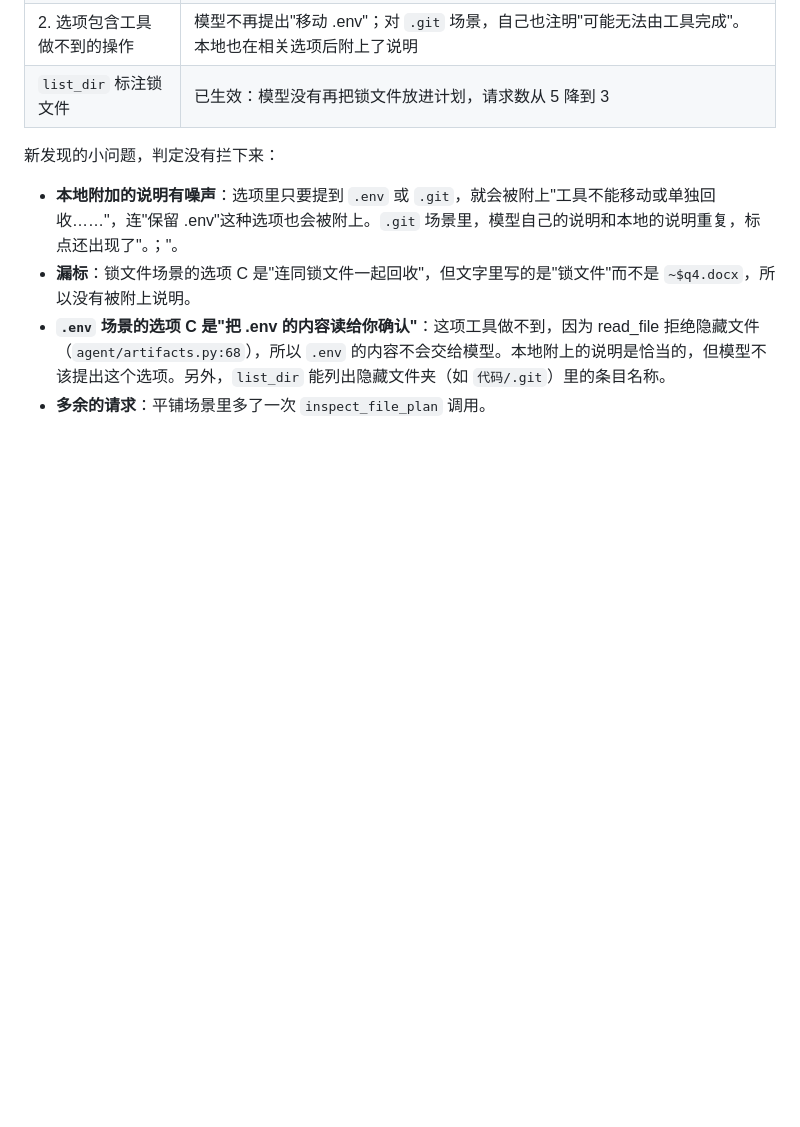
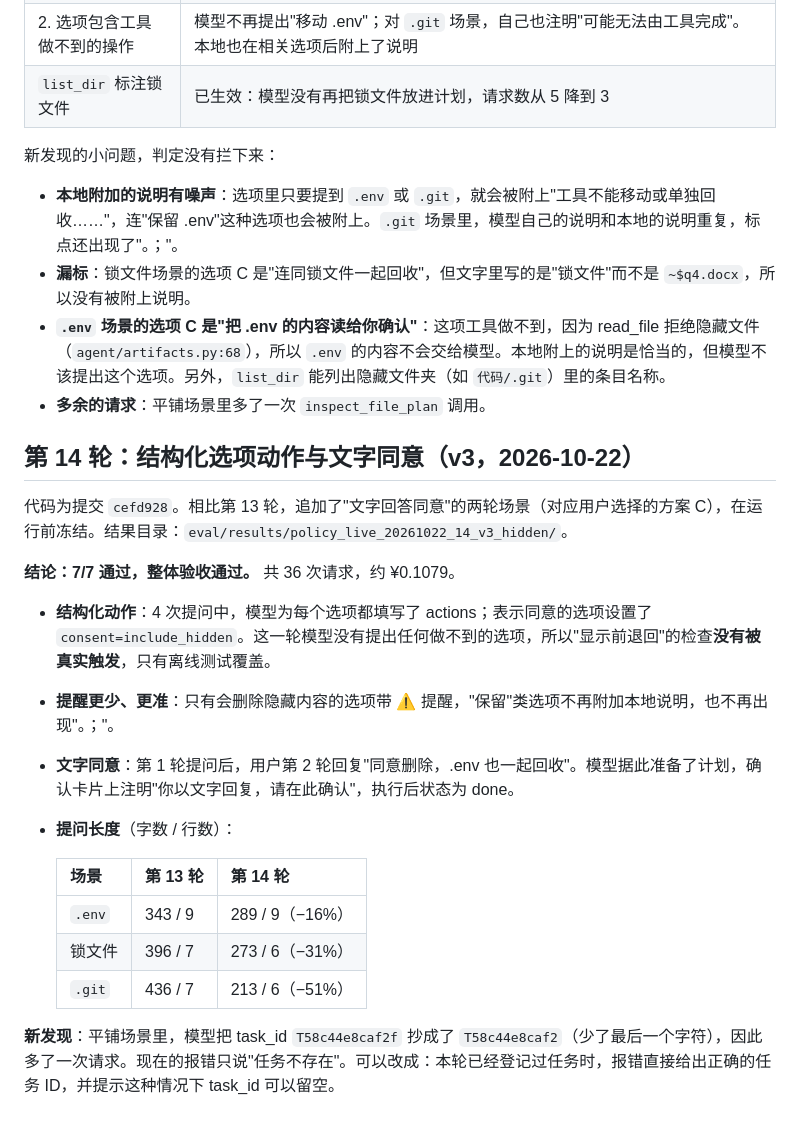
Before and after one commit to NanjoCas/Filebutler, a Markdown page: docs/live-acceptance-2026-10-21-rounds.md, the part around the change. Drawn GitHub-style; blank space fills up the shorter version.

```diff
--- a/docs/live-acceptance-2026-10-21-rounds.md
+++ b/docs/live-acceptance-2026-10-21-rounds.md
@@ -246,3 +246,22 @@
 - **漏标**：锁文件场景的选项 C 是"连同锁文件一起回收"，但文字里写的是"锁文件"而不是 `~$q4.docx`，所以没有被附上说明。
 - **`.env` 场景的选项 C 是"把 .env 的内容读给你确认"**：这项工具做不到，因为 read_file 拒绝隐藏文件（`agent/artifacts.py:68`），所以 `.env` 的内容不会交给模型。本地附上的说明是恰当的，但模型不该提出这个选项。另外，`list_dir` 能列出隐藏文件夹（如 `代码/.git`）里的条目名称。
 - **多余的请求**：平铺场景里多了一次 `inspect_file_plan` 调用。
+
+## 第 14 轮：结构化选项动作与文字同意（v3，2026-10-22）
+
+代码为提交 `cefd928`。相比第 13 轮，追加了"文字回答同意"的两轮场景（对应用户选择的方案 C），在运行前冻结。结果目录：`eval/results/policy_live_20261022_14_v3_hidden/`。
+
+**结论：7/7 通过，整体验收通过。** 共 36 次请求，约 ¥0.1079。
+
+- **结构化动作**：4 次提问中，模型为每个选项都填写了 actions；表示同意的选项设置了 `consent=include_hidden`。这一轮模型没有提出任何做不到的选项，所以"显示前退回"的检查**没有被真实触发**，只有离线测试覆盖。
+- **提醒更少、更准**：只有会删除隐藏内容的选项带 ⚠ 提醒，"保留"类选项不再附加本地说明，也不再出现"。；"。
+- **文字同意**：第 1 轮提问后，用户第 2 轮回复"同意删除，.env 也一起回收"。模型据此准备了计划，确认卡片上注明"你以文字回复，请在此确认"，执行后状态为 done。
+- **提问长度**（字数 / 行数）：
+
+  | 场景 | 第 13 轮 | 第 14 轮 |
+  | --- | --- | --- |
+  | `.env` | 343 / 9 | 289 / 9（−16%） |
+  | 锁文件 | 396 / 7 | 273 / 6（−31%） |
+  | `.git` | 436 / 7 | 213 / 6（−51%） |
+
+**新发现**：平铺场景里，模型把 task_id `T58c44e8caf2f` 抄成了 `T58c44e8caf2`（少了最后一个字符），因此多了一次请求。现在的报错只说"任务不存在"。可以改成：本轮已经登记过任务时，报错直接给出正确的任务 ID，并提示这种情况下 task_id 可以留空。
```
Also changed, not shown: HANDOFF.md (+4 -5 lines).
